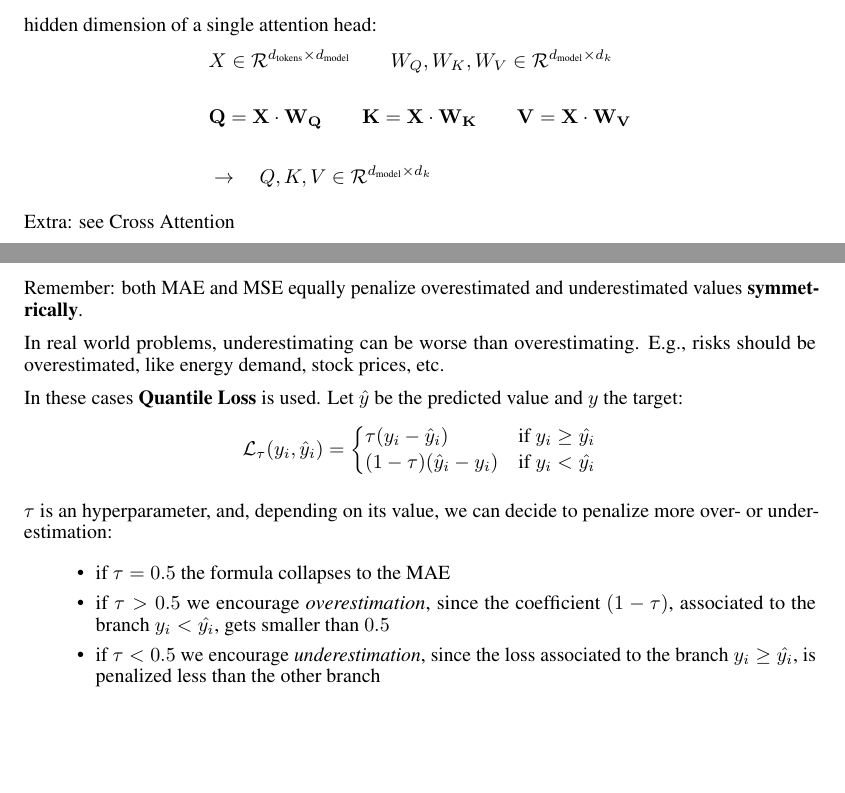
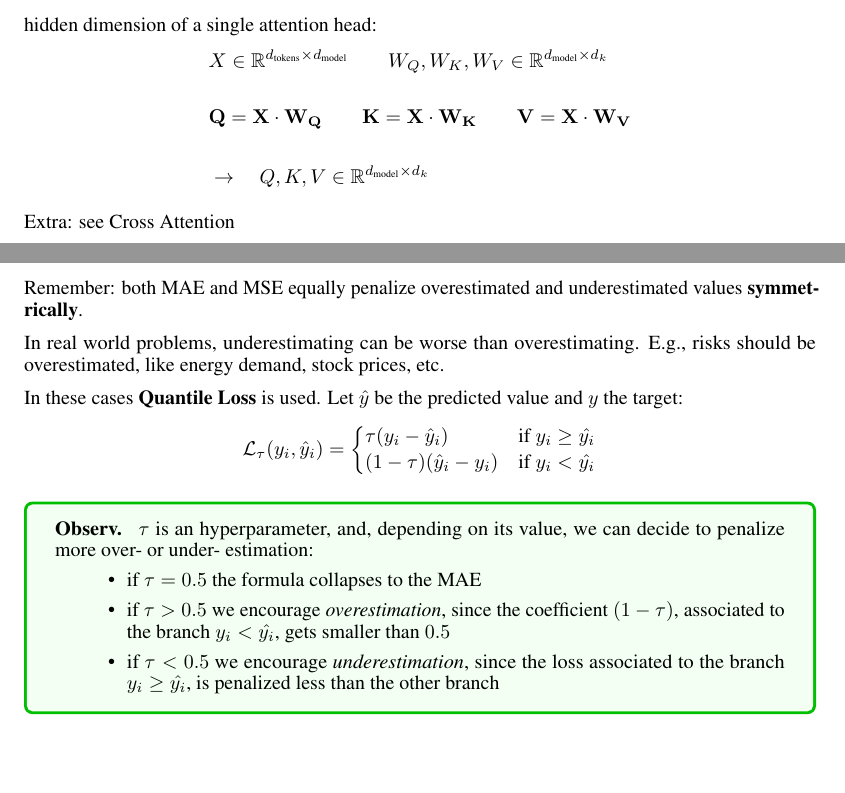
Before and after one commit to mc-cat-tty/DeepLearning, a LaTeX document (main.tex, which reads theory/6-transformer.tex): two parts of pages 22 and 23 of 26, joined at a grey line, cut so that both start at the same text. Compiled offline with pdfLaTeX.

Commit message:
Minor fixes in lecture 6

```diff
--- a/theory/6-transformer.tex
+++ b/theory/6-transformer.tex
@@ -146,9 +146,9 @@ In the \textbf{self-attention} mechanism, a specific variant of the more general
 the values $V$ are derived from the same input $X$ through linear projections. Let $d_{\text{tokens}}$ be the number of tokens,
 $d_{\text{model}}$ be the hidden dimension of the model, and $d_{k}$ be the hidden dimension of a single attention head:
 \begin{align*}
-&X \in \mathcal{R}^{d_{\text{tokens}} \times d_{\text{model}}} \qquad W_Q, W_K, W_V \in \mathcal{R}^{d_{\text{model}} \times d_{k}} \\ \\
+&X \in \mathbb{R}^{d_{\text{tokens}} \times d_{\text{model}}} \qquad W_Q, W_K, W_V \in \mathbb{R}^{d_{\text{model}} \times d_{k}} \\ \\
 &\mathbf{Q = X \cdot W_Q \qquad K = X \cdot W_K \qquad V = X \cdot W_V} \\ \\
-&\rightarrow \quad Q, K, V \in \mathcal{R}^{d_{\text{model}} \times d_{k}}
+&\rightarrow \quad Q, K, V \in \mathbb{R}^{d_{\text{model}} \times d_{k}}
 \end{align*}
 
 Extra: see Cross Attention
@@ -213,9 +213,11 @@ $$
   \end{cases}
 $$
 
+\obsbox{
 $\tau$ is an hyperparameter, and, depending on its value, we can decide to penalize more over- or under- estimation:
 \begin{itemize}
   \item if $\tau = 0.5$ the formula collapses to the MAE
   \item if $\tau > 0.5$ we encourage \textit{overestimation}, since the coefficient $(1 - \tau)$, associated to the branch $y_i < \hat{y_i}$, gets smaller than $0.5$
   \item if $\tau < 0.5$ we encourage \textit{underestimation}, since the loss associated to the branch $y_i \geq \hat{y_i}$, is penalized less than the other branch
 \end{itemize}
+}
```
